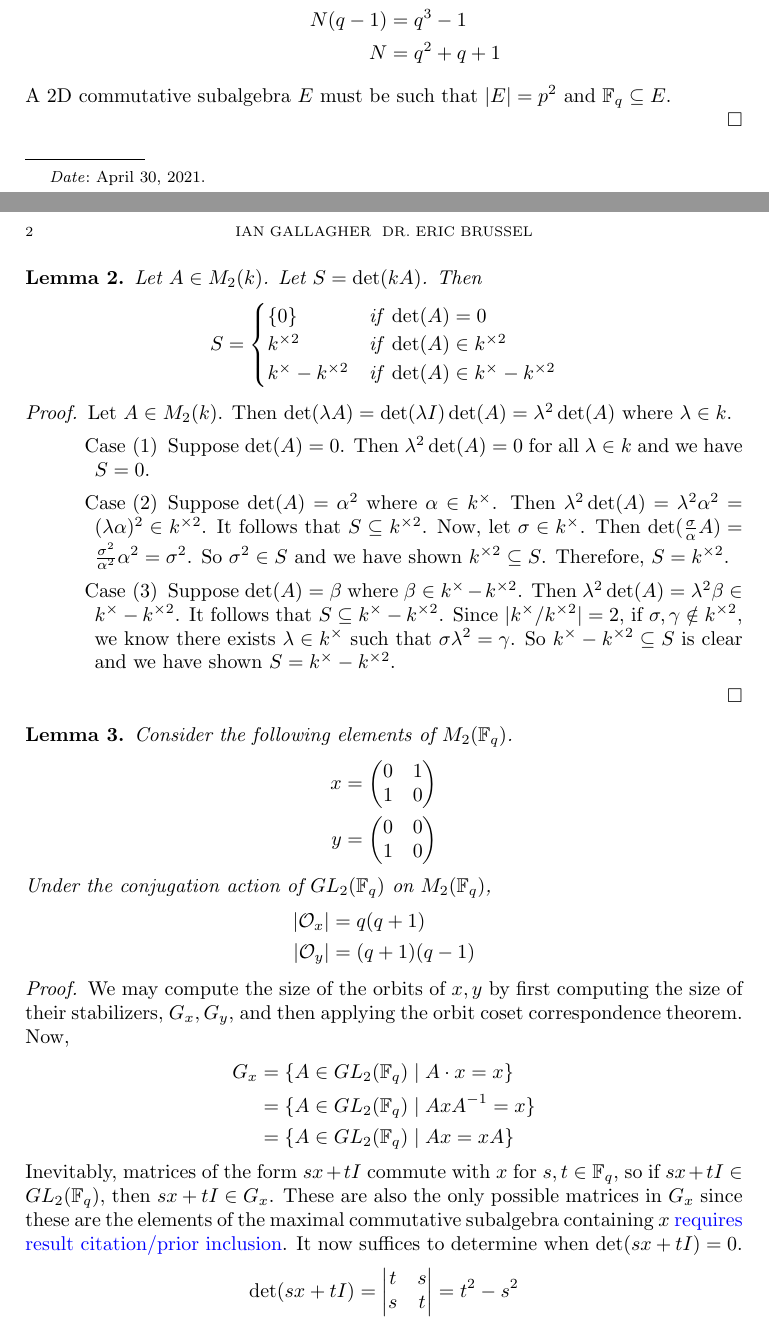
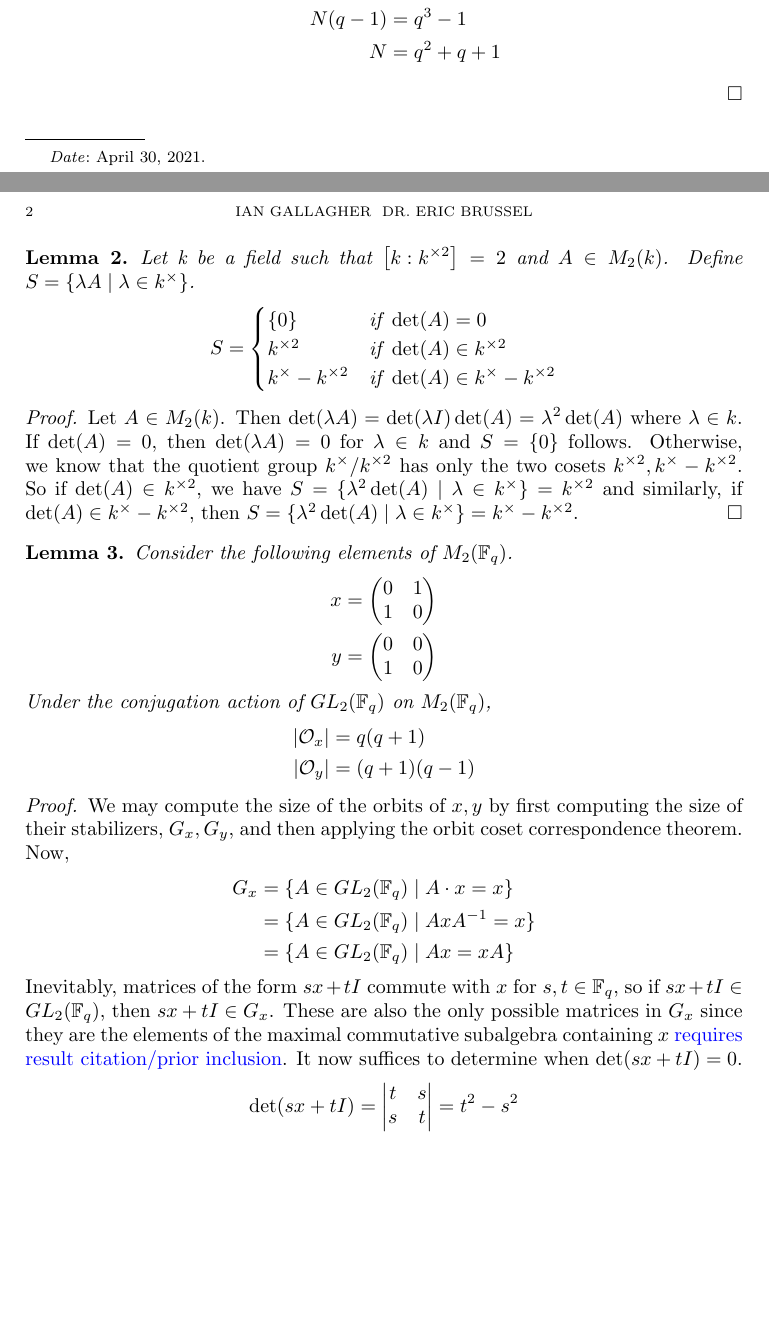
Before and after one commit to iangallagherm/senior_project_writeup, a LaTeX paper (quaternions_finite_fields.tex): two parts of pages 1 and 2 of 3, joined at a grey line, cut so that both start at the same text, the shorter picture padded with empty space. Compiled offline with pdfLaTeX.

Commit message:
updated plane count lemmas

```diff
--- a/quaternions_finite_fields.tex
+++ b/quaternions_finite_fields.tex
@@ -56,18 +56,19 @@ Proof outline notes:
     Let $E_x$ for $x \in M_2(\bF_q) - \bF_q$ be the commutative subalgbra created by the span of $1$ and $x$.
     Label $N = |\{E_x \mid x \in M_2(\bF_q) - \bF_q \}|$.
 
+    %A 2D commutative subalgebra $E$ must be such that $|E| = p^2$ and $\bF_q \subseteq E$.
+
     \begin{align*}
         N(q^2 - q) + q &= q^4 \\
         N(q-1) + 1 &= q^3 \\
         N(q-1) &= q^3 - 1 \\
         N &= q^2 + q + 1
     \end{align*}
-    A 2D commutative subalgebra $E$ must be such that $|E| = p^2$ and $\bF_q \subseteq E$.
 
 \end{proof}
 
 \begin{lemma}
-    Let $A \in M_2(k)$. Let $S = \det(kA)$. Then
+    Let k be a field such that $\left[k : k^{\times2}\right] = 2$ and $A \in M_2(k)$. Define $S = \{\lambda A \mid \lambda \in k^{\times} \}$.
     \begin{align*}
         S =
         \begin{cases}
@@ -79,12 +80,7 @@ Proof outline notes:
 %    Moreover, for elements $B, C \in kA$ if $\det(B) = \det(C) \neq 0$ then $B = C$ or $B = -C$.
 \end{lemma}
 \begin{proof}
-    Let $A \in M_2(k)$. Then $\det(\lambda A) = \det(\lambda I)\det(A) = \lambda^2\det(A)$ where $\lambda \in k$.
-    \begin{Case}
-        \item Suppose $\det(A) = 0$. Then $\lambda^2\det(A) = 0$ for all $\lambda \in k$ and we have $S = 0$.
-        \item Suppose $\det(A) = \alpha^2$ where $\alpha \in k^{\times}$. Then $\lambda^2\det(A) = \lambda^2\alpha^2 = (\lambda\alpha)^2 \in k^{\times2}$. It follows that $S \subseteq k^{\times2}$. Now, let $\sigma \in k^{\times}$. Then $\det(\frac{\sigma}{\alpha}A) = \frac{\sigma^2}{\alpha^2}\alpha^2 = \sigma^2$. So $\sigma^2 \in S$ and we have shown $k^{\times2} \subseteq S$. Therefore, $S = k^{\times2}$.
-        \item Suppose $\det(A) = \beta$ where $\beta \in k^{\times} - k^{\times2}$. Then $\lambda^2\det(A) = \lambda^2\beta \in k^{\times} - k^{\times2}$. It follows that $S \subseteq k^{\times} - k^{\times2}$. Since $|k^{\times}/k^{\times2}| = 2$, if $\sigma, \gamma \notin k^{\times2}$, we know there exists $\lambda \in k^{\times}$ such that $\sigma\lambda^2 = \gamma$. So $k^{\times} - k^{\times2} \subseteq S$ is clear and we have shown $S = k^{\times} - k^{\times2}$.
-    \end{Case}
+    Let $A \in M_2(k)$. Then $\det(\lambda A) = \det(\lambda I)\det(A) = \lambda^2\det(A)$ where $\lambda \in k$.  If $\det(A) = 0$, then $\det(\lambda A) = 0$ for $\lambda \in k$ and $S = \{0\}$ follows. Otherwise, we know that the quotient group $k^{\times}/k^{\times2}$ has only the two cosets $k^{\times2}, k^{\times} - k^{\times2}$. So if $\det(A) \in k^{\times2}$, we have $S = \{\lambda^2 \det(A) \mid \lambda \in k^{\times}\} = k^{\times2}$ and similarly, if $\det(A) \in k^{\times} - k^{\times2}$, then $S = \{\lambda^2 \det(A) \mid \lambda \in k^{\times}\} = k^{\times} - k^{\times2}$.
 \end{proof}
 
 \begin{lemma}
@@ -115,7 +111,7 @@ Proof outline notes:
             &= \{A \in GL_2(\bF_q) \mid AxA^{-1} = x\} \\
             &= \{A \in GL_2(\bF_q) \mid Ax = xA\}
     \end{align*}
-    Inevitably, matrices of the form $sx + tI$ commute with $x$ for $s,t \in \bF_q$, so if $sx + tI \in GL_2(\bF_q)$, then $sx + tI \in G_x$. These are also the only possible matrices in $G_x$ since these are the elements of the maximal commutative subalgebra containing $x$ {\color{blue} requires result citation/prior inclusion}. It now suffices to determine when $\det(sx + tI) = 0$.
+    Inevitably, matrices of the form $sx + tI$ commute with $x$ for $s,t \in \bF_q$, so if $sx + tI \in GL_2(\bF_q)$, then $sx + tI \in G_x$. These are also the only possible matrices in $G_x$ since they are the elements of the maximal commutative subalgebra containing $x$ {\color{blue} requires result citation/prior inclusion}. It now suffices to determine when $\det(sx + tI) = 0$.
     \begin{equation*}
         \det(sx+tI) =
         \begin{vmatrix}
```
Also changed, not shown: quaternions_finite_fields.pdf, quaternions_finite_fields.tex (4 more changed lines).
